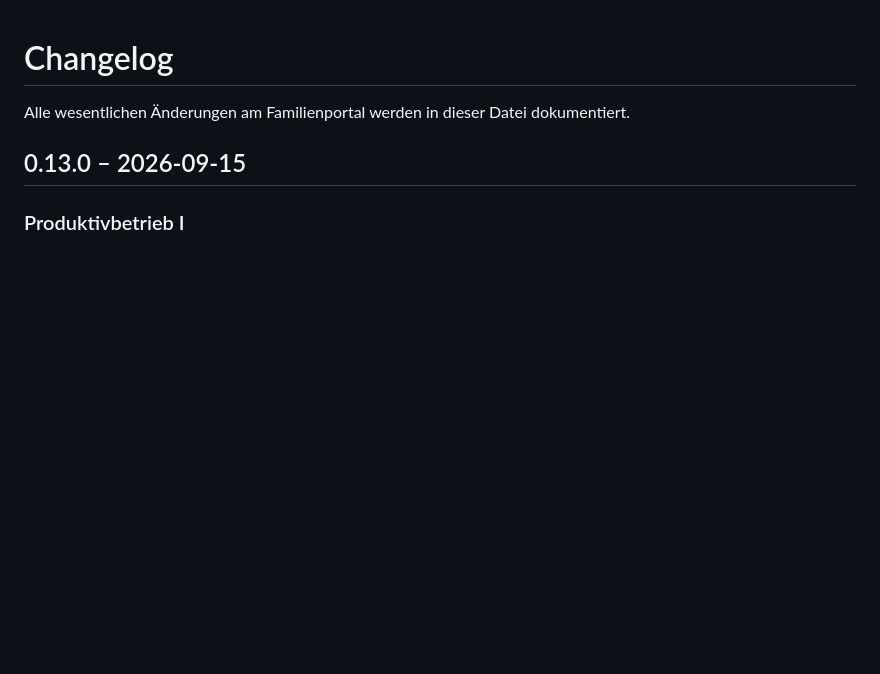
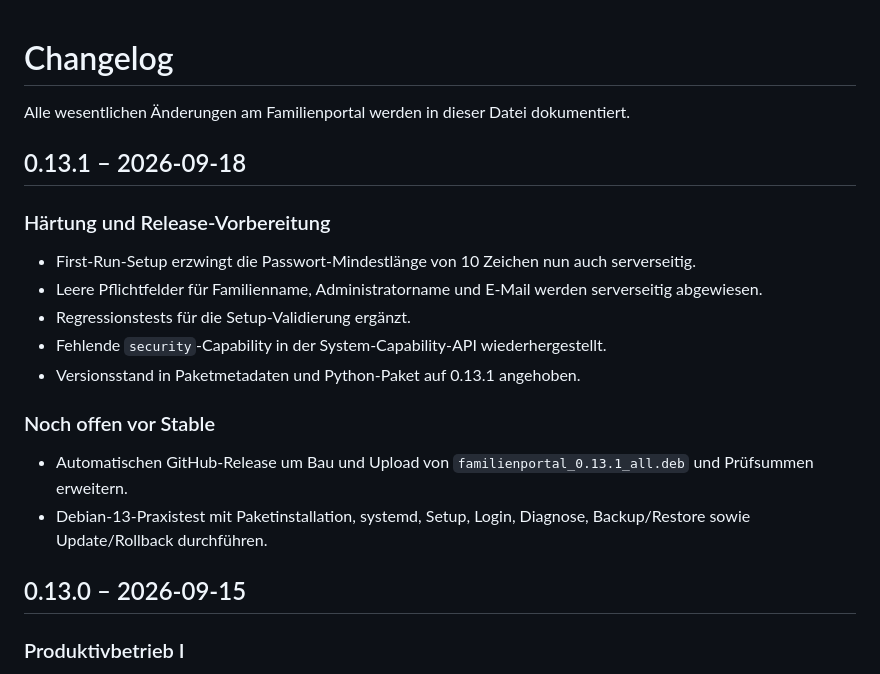
Before and after one commit to Markus4771/Familienportal, a Markdown page: CHANGELOG.md, the part around the change. Drawn GitHub-style; blank space fills up the shorter version.

Commit message:
Document 0.13.1 release preparation

```diff
--- a/CHANGELOG.md
+++ b/CHANGELOG.md
@@ -1,6 +1,19 @@
 # Changelog
 
 Alle wesentlichen Änderungen am Familienportal werden in dieser Datei dokumentiert.
+
+## 0.13.1 – 2026-09-18
+
+### Härtung und Release-Vorbereitung
+- First-Run-Setup erzwingt die Passwort-Mindestlänge von 10 Zeichen nun auch serverseitig.
+- Leere Pflichtfelder für Familienname, Administratorname und E-Mail werden serverseitig abgewiesen.
+- Regressionstests für die Setup-Validierung ergänzt.
+- Fehlende `security`-Capability in der System-Capability-API wiederhergestellt.
+- Versionsstand in Paketmetadaten und Python-Paket auf 0.13.1 angehoben.
+
+### Noch offen vor Stable
+- Automatischen GitHub-Release um Bau und Upload von `familienportal_0.13.1_all.deb` und Prüfsummen erweitern.
+- Debian-13-Praxistest mit Paketinstallation, systemd, Setup, Login, Diagnose, Backup/Restore sowie Update/Rollback durchführen.
 
 ## 0.13.0 – 2026-09-15
 
```
